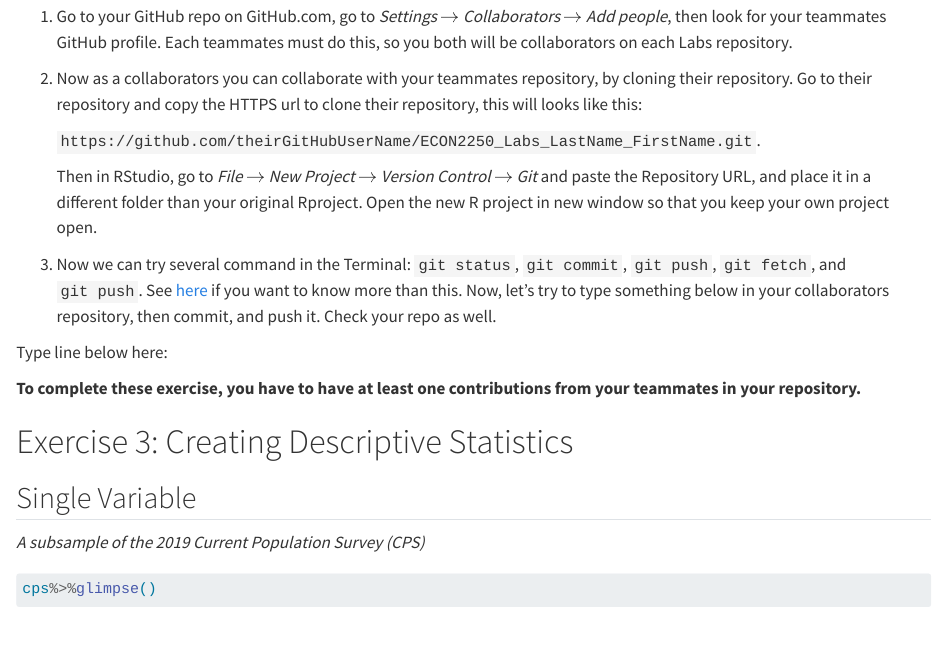
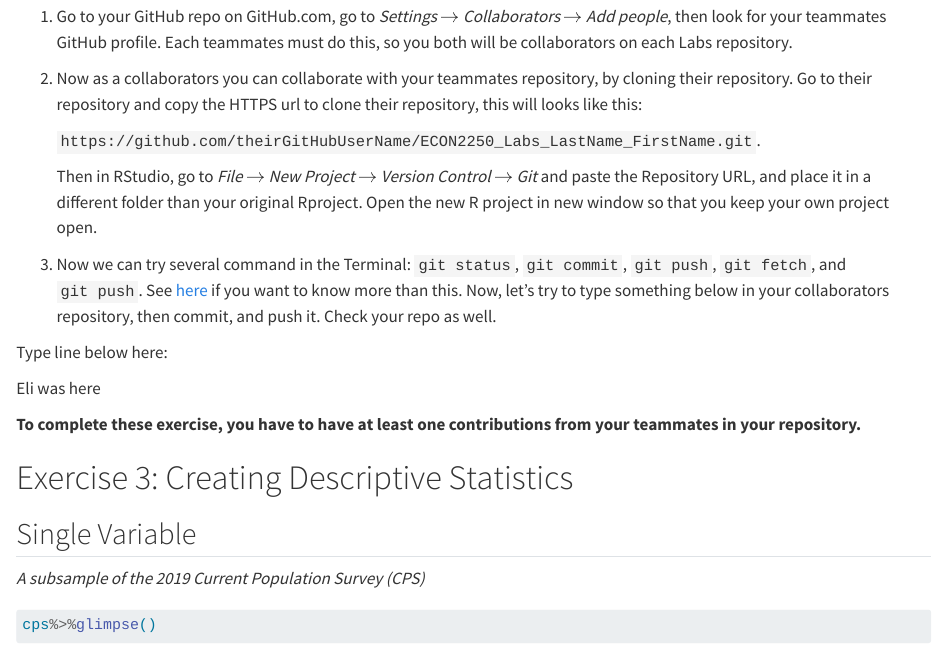
Before and after one commit to Judah-Prisk/ECON2250_Labs_Prisk_Judah, a Quarto document (lab-03.qmd): the page in a window 1100 px wide, from 1560 px down. Rendered offline with R 4.5, knitr and Pandoc in place of Quarto, with nearby package versions; some code elsewhere in the file could not run offline.

Commit message:
Eli edit

```diff
--- a/lab-03.qmd
+++ b/lab-03.qmd
@@ -104,6 +104,8 @@ Now, we are going to learn how to collaborate using GitHub. Follow these steps:
 3.  Now we can try several command in the Terminal: `git status`, `git commit`, `git push`, `git fetch`, and `git push`. See [here](https://rviews.rstudio.com/2020/04/23/10-commands-to-get-started-with-git/) if you want to know more than this. Now, let's try to type something below in your collaborators repository, then commit, and push it. Check your repo as well.
 
 Type line below here:
+
+Eli was here
 
 **To complete these exercise, you have to have at least one contributions from your teammates in your repository.**
 
```
Also changed, not shown: lab-03.qmd (2 more changed lines).
